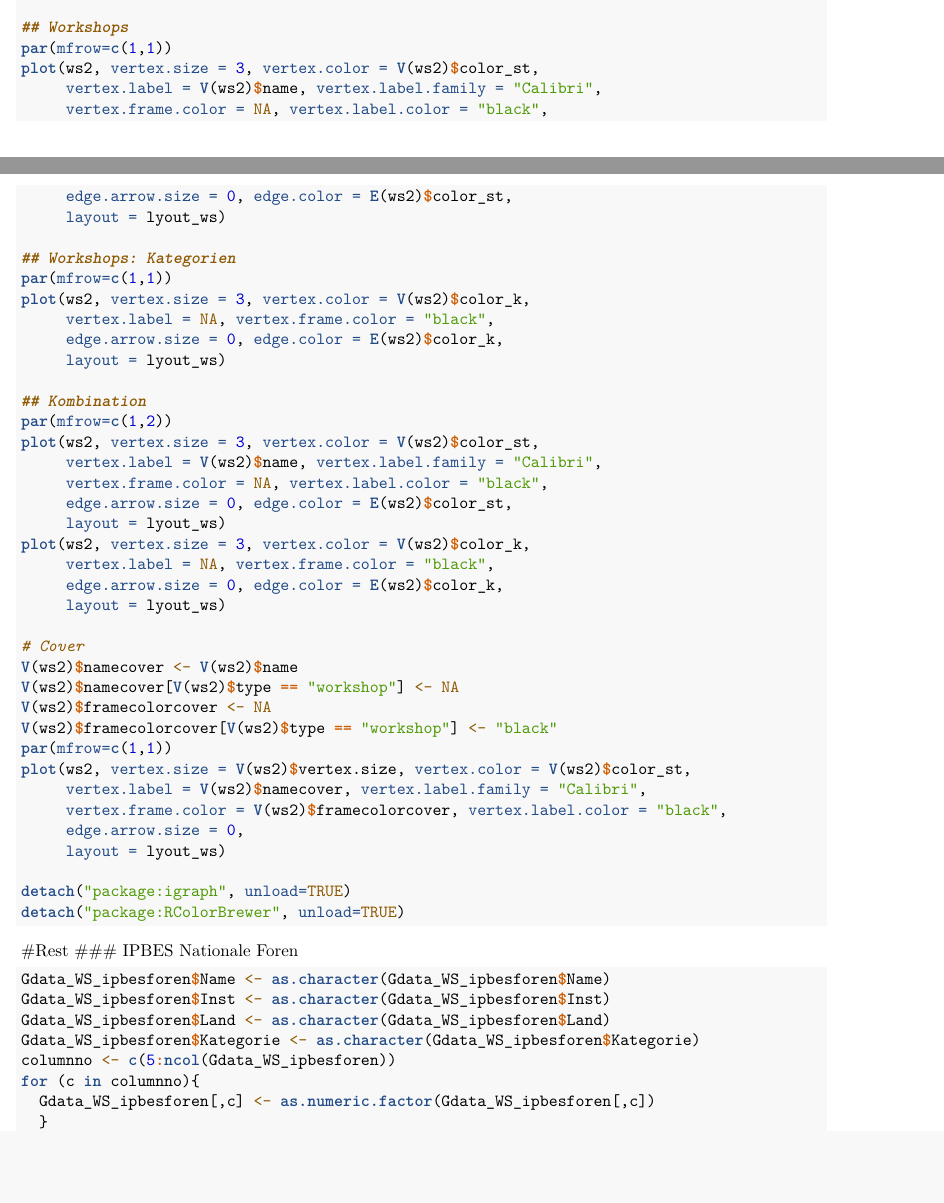
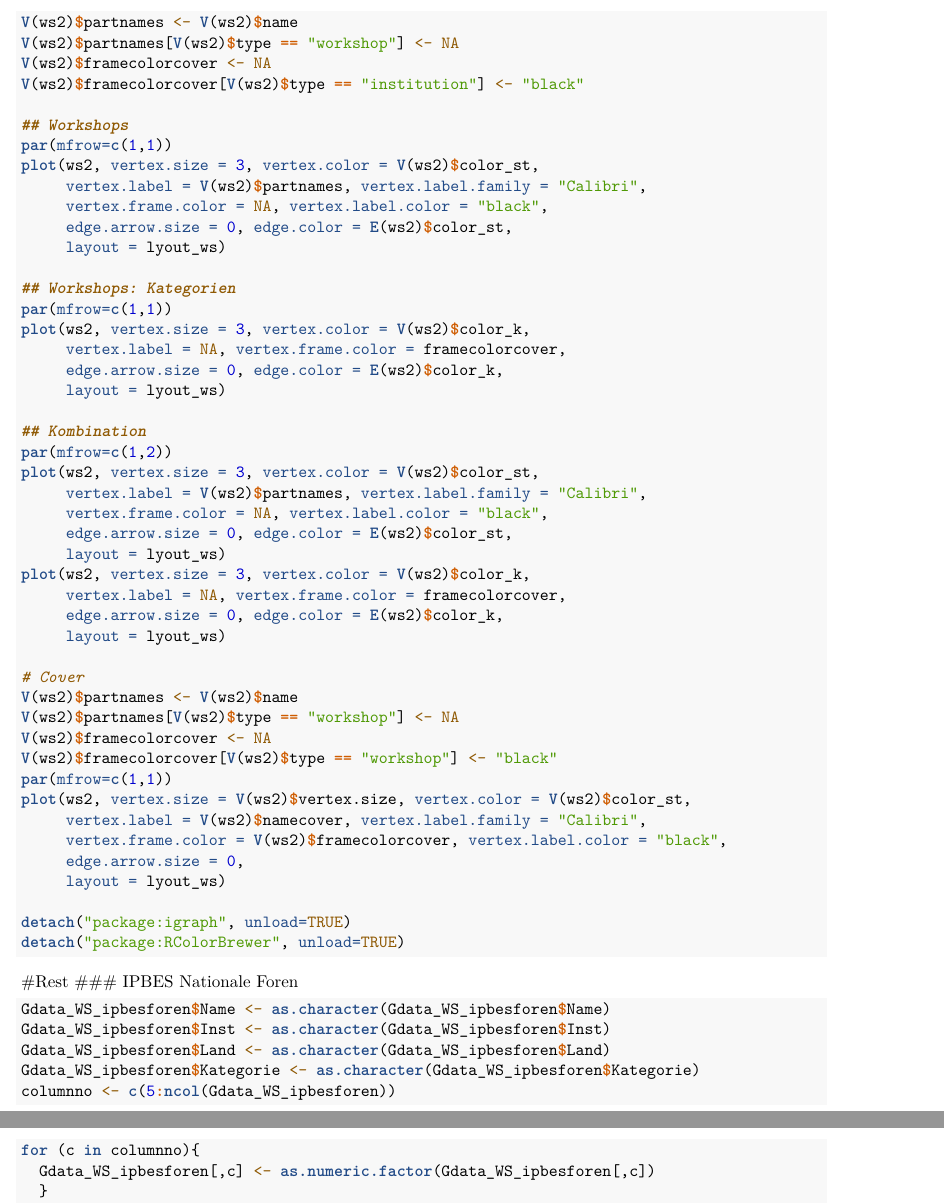
Before and after one commit to JonasGeschke/nefo, an R Markdown document (sna_workshops.Rmd): two parts of pages 11 and 12 of 34 before the commit and two parts of pages 12 and 13 of 34 after it, joined at a grey line, cut at the place of the change, the shorter picture padded with empty space. Rendered offline with R 4.5, knitr and Pandoc, then LaTeX, with nearby package versions.

Commit message:
stats plot plus plot edits

```diff
--- a/sna_workshops.Rmd
+++ b/sna_workshops.Rmd
@@ -590,11 +598,15 @@ V(ws2)$color_k[V(ws2)$kategorie == "keine Angabe"] <- rgb(255,161,213,max=255)
 V(ws2)$label.cex[V(ws2)$type == "workshop"] <- 0.5 # Workshops
 V(ws2)$label.cex[V(ws2)$type == "institution"] <- 1.5 * V(ws1)$betweenness / max(V(ws1)$betweenness)+ 0.5 # Institutionen
 V(ws2)$vertex.size <- 3 * V(ws2)$degree / max(V(ws2)$degree) + 5
+V(ws2)$partnames <- V(ws2)$name
+V(ws2)$partnames[V(ws2)$type == "workshop"] <- NA
+V(ws2)$framecolorcover <- NA
+V(ws2)$framecolorcover[V(ws2)$type == "institution"] <- "black"
 
 ## Workshops
 par(mfrow=c(1,1))
 plot(ws2, vertex.size = 3, vertex.color = V(ws2)$color_st,
-     vertex.label = V(ws2)$name, vertex.label.family = "Calibri",
+     vertex.label = V(ws2)$partnames, vertex.label.family = "Calibri",
      vertex.frame.color = NA, vertex.label.color = "black",
      edge.arrow.size = 0, edge.color = E(ws2)$color_st,
      layout = lyout_ws)
@@ -602,25 +614,25 @@ plot(ws2, vertex.size = 3, vertex.color = V(ws2)$color_st,
 ## Workshops: Kategorien
 par(mfrow=c(1,1))
 plot(ws2, vertex.size = 3, vertex.color = V(ws2)$color_k,
-     vertex.label = NA, vertex.frame.color = "black",
+     vertex.label = NA, vertex.frame.color = framecolorcover,
      edge.arrow.size = 0, edge.color = E(ws2)$color_k,
      layout = lyout_ws)
 
 ## Kombination
 par(mfrow=c(1,2))
 plot(ws2, vertex.size = 3, vertex.color = V(ws2)$color_st,
-     vertex.label = V(ws2)$name, vertex.label.family = "Calibri",
+     vertex.label = V(ws2)$partnames, vertex.label.family = "Calibri",
      vertex.frame.color = NA, vertex.label.color = "black",
      edge.arrow.size = 0, edge.color = E(ws2)$color_st,
      layout = lyout_ws)
 plot(ws2, vertex.size = 3, vertex.color = V(ws2)$color_k,
-     vertex.label = NA, vertex.frame.color = "black",
+     vertex.label = NA, vertex.frame.color = framecolorcover,
      edge.arrow.size = 0, edge.color = E(ws2)$color_k,
      layout = lyout_ws)
 
 # Cover
-V(ws2)$namecover <- V(ws2)$name
-V(ws2)$namecover[V(ws2)$type == "workshop"] <- NA
+V(ws2)$partnames <- V(ws2)$name
+V(ws2)$partnames[V(ws2)$type == "workshop"] <- NA
 V(ws2)$framecolorcover <- NA
 V(ws2)$framecolorcover[V(ws2)$type == "workshop"] <- "black"
 par(mfrow=c(1,1))
```
Also changed, not shown: sna_workshops.Rmd (12 more changed lines).
